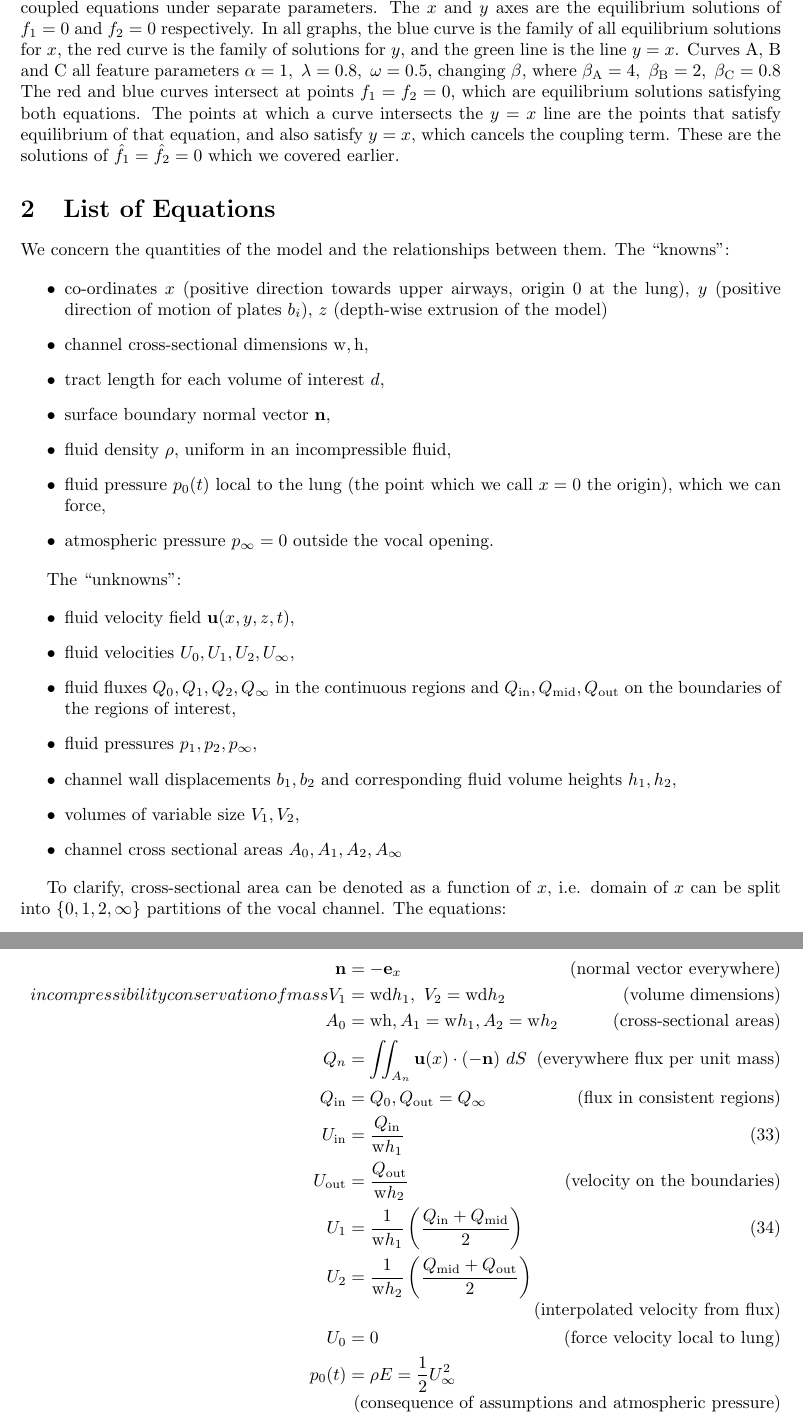
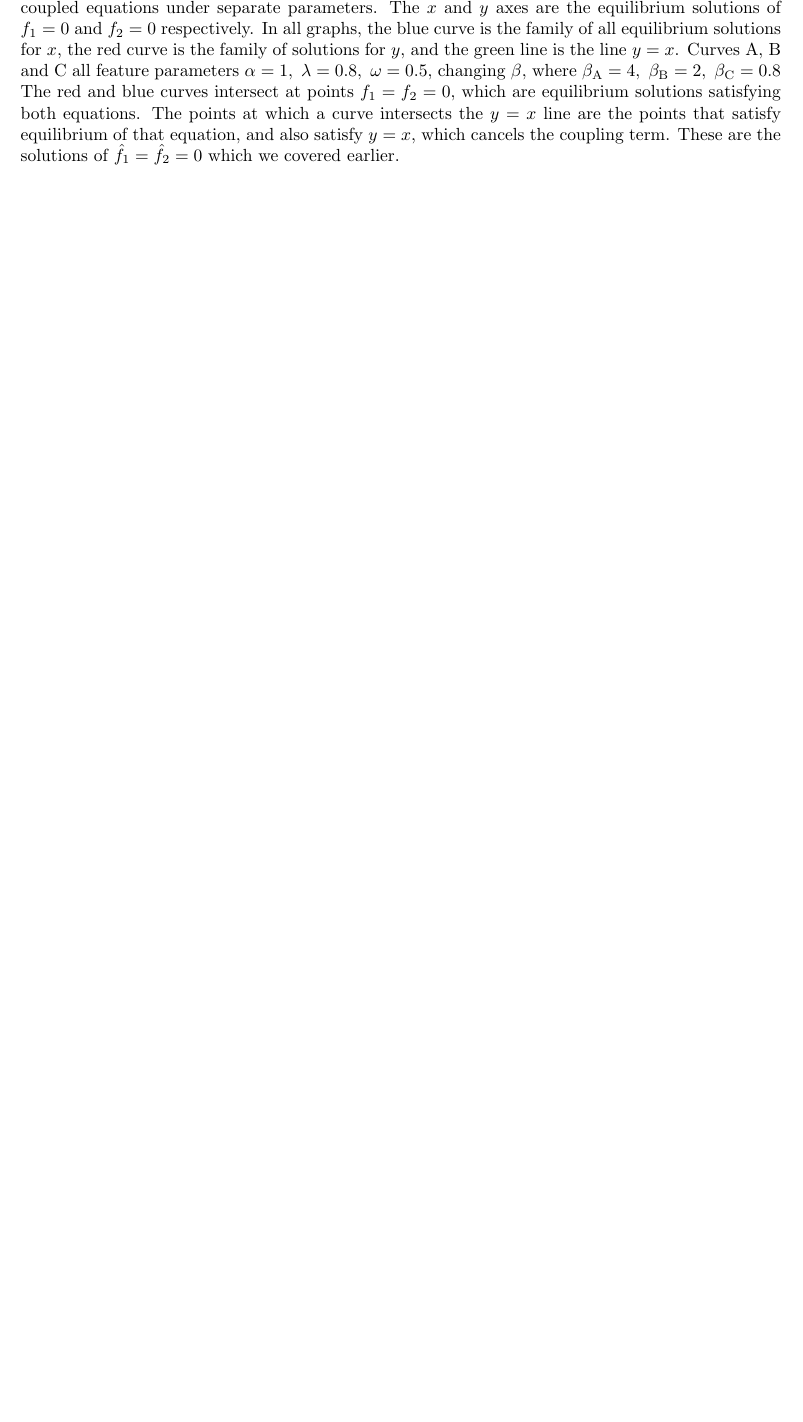
Before and after one commit to willwoolf/phonation, a LaTeX document (twomass.tex): two parts of pages 11 and 12 of 12 before the commit and part of page 12 of 12 after it, the two joined at a grey line, cut so that both start at the same text, the shorter picture padded with empty space. Compiled offline with pdfLaTeX.

Commit message:
adding sections and working on general management

```diff
--- a/twomass.tex
+++ b/twomass.tex
@@ -536,53 +573,6 @@ the off-diagonal equilibria annihilate.
 
 
 
-%more rigorous understanding of equilibrium solutions of the system.
-
-\section{List of Equations} % this is going in the bin
-
-We concern the quantities of the model and the relationships between them. The ``knowns'':
-
-\begin{itemize}
-    \item co-ordinates $x$ (positive direction towards upper airways, origin $0$ at the lung), $y$ (positive direction of motion of plates $b_i$), $z$ (depth-wise extrusion of the model)
-    \item channel cross-sectional dimensions $\mathrm{w,h}$,
-    \item tract length for each volume of interest $d$,
-    \item surface boundary normal vector $\mathbf{n}$,
-    \item fluid density $\rho$, uniform in an incompressible fluid,
-    \item fluid pressure $p_0(t)$ local to the lung (the point which we call $x=0$ the origin), which we can force,
-    \item atmospheric pressure $p_\infty = 0$ outside the vocal opening.
-\end{itemize}
-
-The ``unknowns'':
-
-\begin{itemize}
-    \item fluid velocity field $\mathbf{u}(x,y,z,t)$, %which may not be a function of z
-    \item fluid velocities $U_0, U_1, U_2, U_\infty$,
-    \item fluid fluxes $Q_0, Q_1, Q_2, Q_\infty$ in the continuous regions and $Q_\mathrm{in}, Q_\mathrm{mid}, Q_\mathrm{out}$ on the boundaries of the regions of interest,
-    \item fluid pressures $p_1, p_2, p_\infty$,
-    \item channel wall displacements $b_1, b_2$ and corresponding fluid volume heights $h_1, h_2$,
-    \item volumes of variable size $V_1, V_2$,
-    \item channel cross sectional areas $A_0, A_1, A_2, A_\infty$
-\end{itemize}
-
-To clarify, cross-sectional area can be denoted as a function of $x$,
-i.e. domain of $x$ can be split into $\{0,1,2,\infty\}$ partitions of the vocal channel.
-The equations:
-
-\begin{align}
-    \mathbf{n} &= -\mathbf{e}_x \tag{normal vector everywhere} \\
-    incompressibility
-    conservation of mass
-    V_1 &= \mathrm{wd}h_1,~ V_2 = \mathrm{wd}h_2 \tag{volume dimensions} \\
-    A_0 &= \mathrm{wh},  A_1 = \mathrm{w}h_1, A_2 = \mathrm{w}h_2 \tag{cross-sectional areas} \\
-    Q_n &= \iint_{A_n}\mathbf{u}(x)\cdot (-\mathbf{n})~dS \tag{everywhere flux per unit mass} \\
-    Q_\mathrm{in} &= Q_0, Q_\mathrm{out} = Q_\infty \tag{flux in consistent regions} \\
-    U_\mathrm{in} &= \frac{Q_\mathrm{in}}{\mathrm{w}h_1} \\
-    U_\mathrm{out} &= \frac{Q_\mathrm{out}}{\mathrm{w}h_2} \tag{velocity on the boundaries} \\
-    U_1 &= \frac{1}{\mathrm{w}h_1}\left(\frac{Q_\mathrm{in} + Q_\mathrm{mid}}{2}\right) \\
-    U_2 &= \frac{1}{\mathrm{w}h_2}\left(\frac{Q_\mathrm{mid} + Q_\mathrm{out}}{2}\right) \tag{interpolated velocity from flux}\\
-    U_0 &= 0 \tag{force velocity local to lung} \\
-    p_0(t) &= \rho E = \frac{1}{2}U_\infty^2 \tag{consequence of assumptions and atmospheric pressure}
-\end{align}
 
 
 \end{document}
```
Also changed, not shown: twomass.tex (81 more changed lines).
